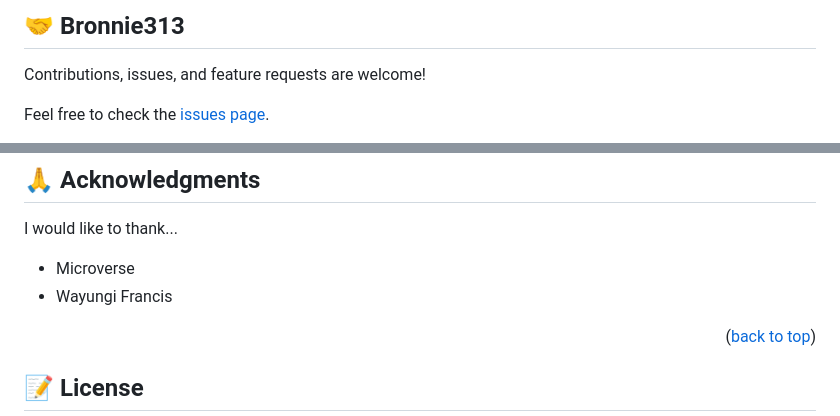
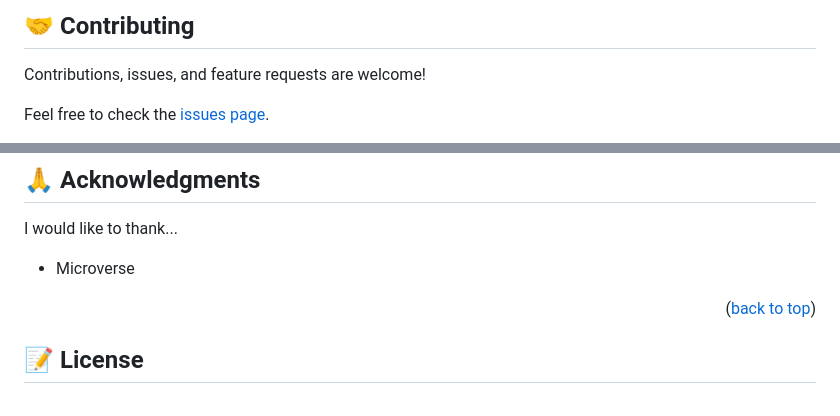
Before and after one commit to david30-maker/Personal-portfolio, a Markdown page: README.md, 2 parts joined by grey strips. Drawn GitHub-style.

Commit message:
Add changes to readme file

```diff
--- a/README.md
+++ b/README.md
@@ -143,6 +146,5 @@ To run tests, run the following command:
 
-
-## 🤝 Bronnie313 <a name="contributing"></a>
+## 🤝 Contributing <a name="contributing"></a>
 
 Contributions, issues, and feature requests are welcome!
 
@@ -166,7 +169,6 @@ If you like this project...
 
 I would like to thank...
 - Microverse
-- Wayungi Francis
 
 <p align="right">(<a href="#readme-top">back to top</a>)</p>
 
```
Also changed, not shown: other parts of README.md (+5 -1 lines).
